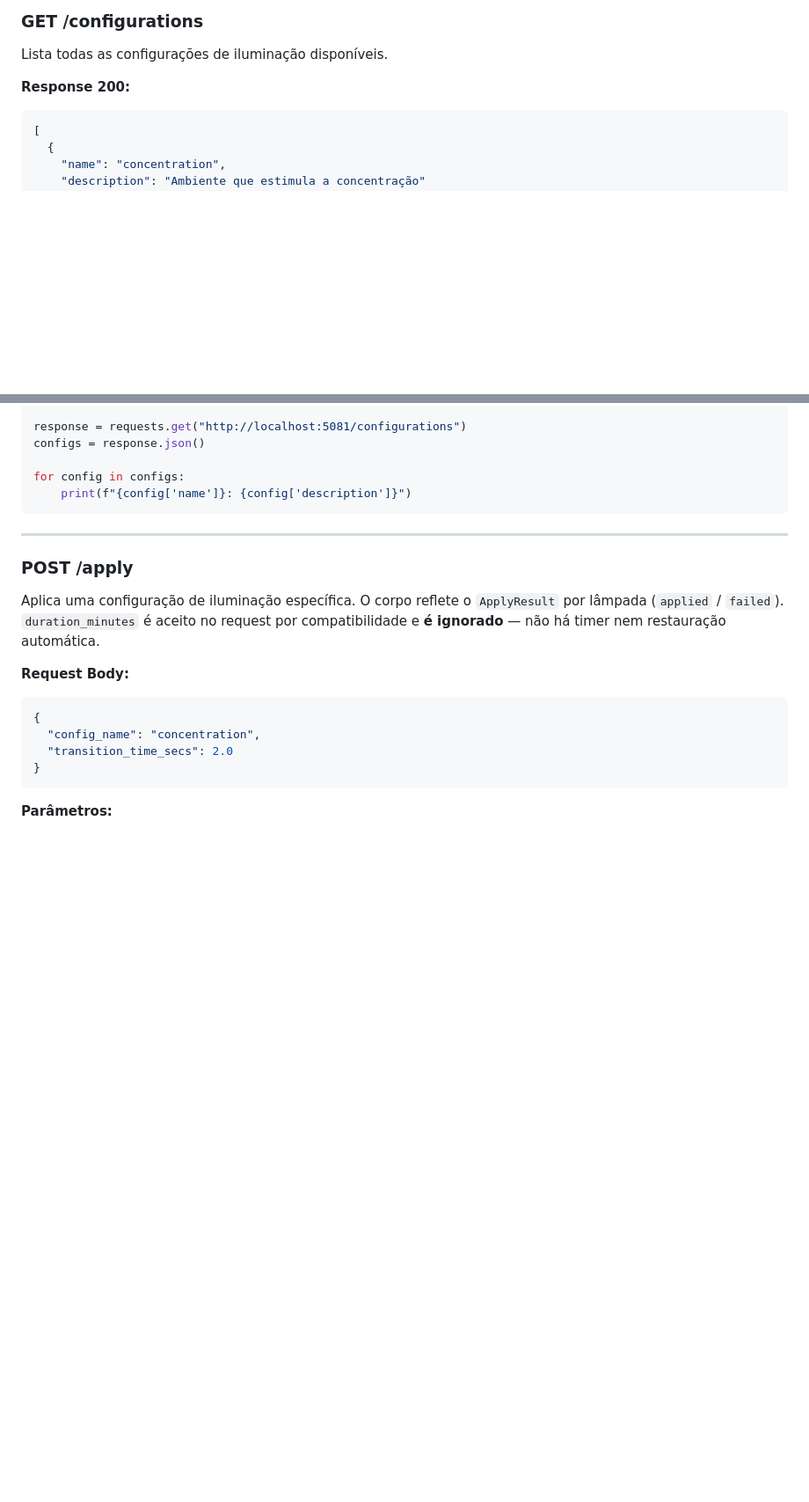
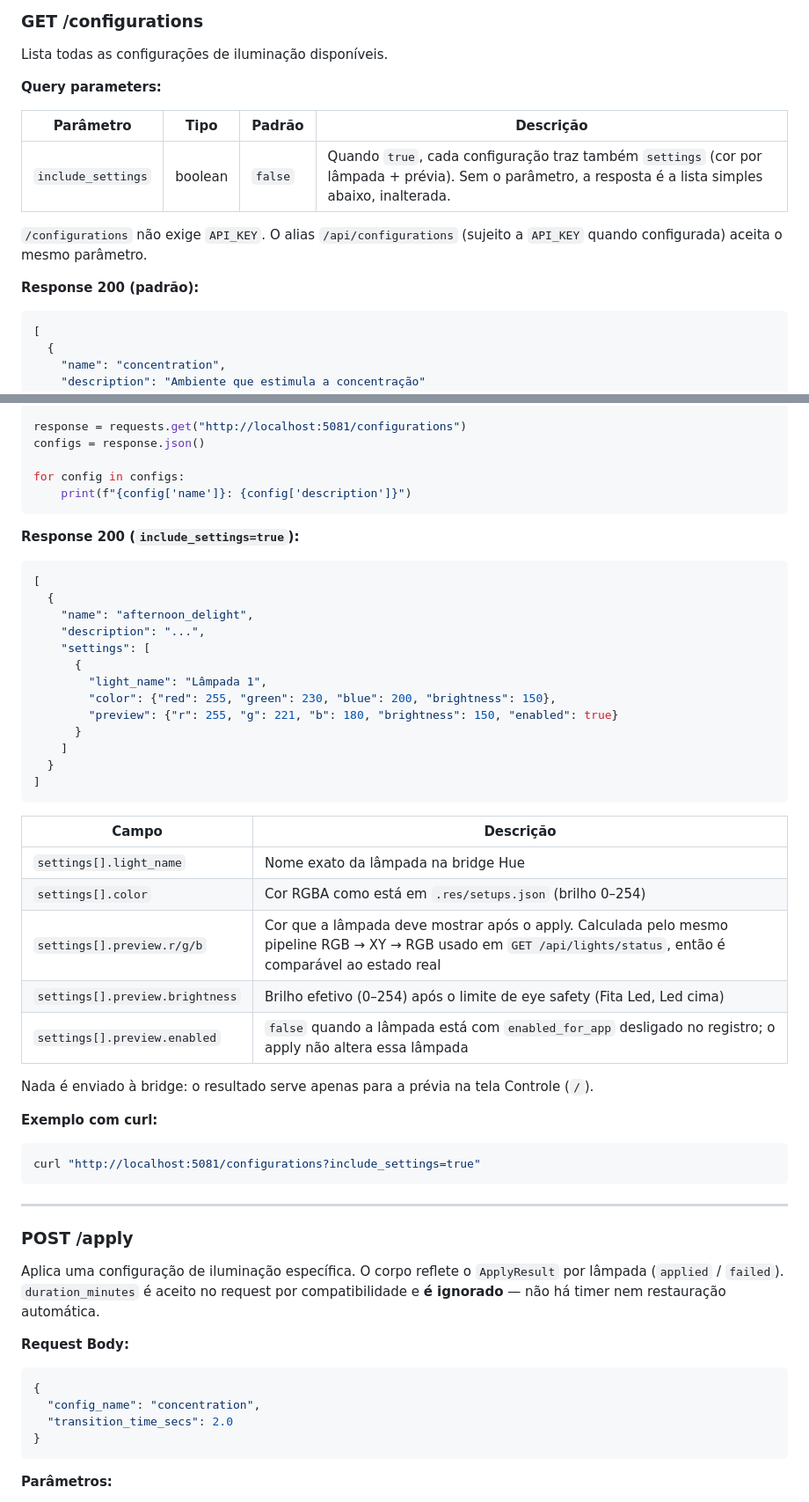
Before and after one commit to marvinbraga/my_phillips_hue, a Markdown page: docs/API.md, 2 parts joined by grey strips. Shown at 88% size. Drawn GitHub-style; blank space fills up the shorter version.

Commit message:
docs: document include_settings and preview plan
Refs: #8
X-Jarvis-Ref: 0x1

````diff
--- a/docs/API.md
+++ b/docs/API.md
@@ -440,7 +440,15 @@ print(r.json())
 
 Lista todas as configurações de iluminação disponíveis.
 
-**Response 200:**
+**Query parameters:**
+
+| Parâmetro | Tipo | Padrão | Descrição |
+|-----------|------|--------|-----------|
+| `include_settings` | boolean | `false` | Quando `true`, cada configuração traz também `settings` (cor por lâmpada + prévia). Sem o parâmetro, a resposta é a lista simples abaixo, inalterada. |
+
+`/configurations` não exige `API_KEY`. O alias `/api/configurations` (sujeito a `API_KEY` quando configurada) aceita o mesmo parâmetro.
+
+**Response 200 (padrão):**
 ```json
 [
   {
@@ -472,6 +480,38 @@ configs = response.json()
 
 for config in configs:
     print(f"{config['name']}: {config['description']}")
+```
+
+**Response 200 (`include_settings=true`):**
+```json
+[
+  {
+    "name": "afternoon_delight",
+    "description": "...",
+    "settings": [
+      {
+        "light_name": "Lâmpada 1",
+        "color": {"red": 255, "green": 230, "blue": 200, "brightness": 150},
+        "preview": {"r": 255, "g": 221, "b": 180, "brightness": 150, "enabled": true}
+      }
+    ]
+  }
+]
+```
+
+| Campo | Descrição |
+|-------|-----------|
+| `settings[].light_name` | Nome exato da lâmpada na bridge Hue |
+| `settings[].color` | Cor RGBA como está em `.res/setups.json` (brilho 0–254) |
+| `settings[].preview.r/g/b` | Cor que a lâmpada deve mostrar após o apply. Calculada pelo mesmo pipeline RGB → XY → RGB usado em `GET /api/lights/status`, então é comparável ao estado real |
+| `settings[].preview.brightness` | Brilho efetivo (0–254) após o limite de eye safety (Fita Led, Led cima) |
+| `settings[].preview.enabled` | `false` quando a lâmpada está com `enabled_for_app` desligado no registro; o apply não altera essa lâmpada |
+
+Nada é enviado à bridge: o resultado serve apenas para a prévia na tela Controle (`/`).
+
+**Exemplo com curl:**
+```bash
+curl "http://localhost:5081/configurations?include_settings=true"
 ```
 
 ---
````
Also changed, not shown: docs/plans/2026-10-21-home-scene-preview.md (added, +130 -0 lines).
